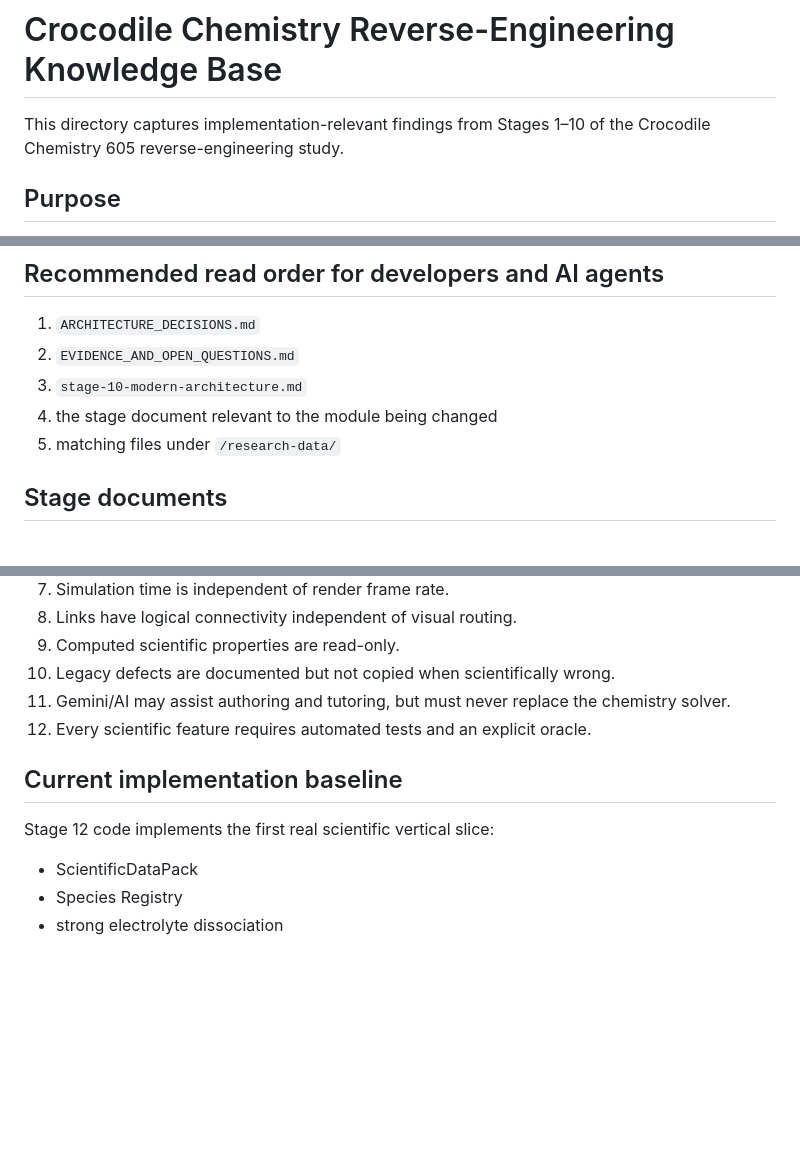
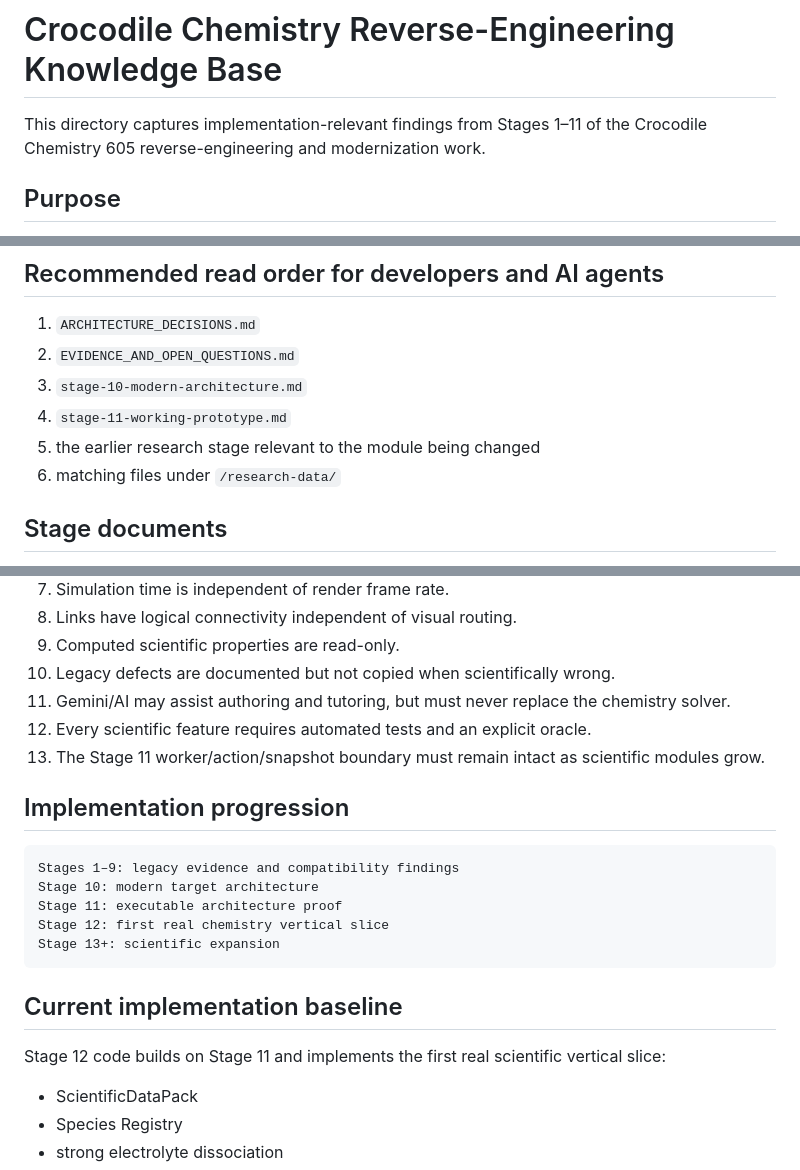
Before and after one commit to MortezaAbbasi57/gules, a Markdown page: docs/research/README.md, 3 parts joined by grey strips. Drawn GitHub-style; blank space fills up the shorter version.

Commit message:
docs: include Stage 11 in research knowledge base

````diff
--- a/docs/research/README.md
+++ b/docs/research/README.md
@@ -1,6 +1,6 @@
 # Crocodile Chemistry Reverse-Engineering Knowledge Base
 
-This directory captures implementation-relevant findings from Stages 1–10 of the Crocodile Chemistry 605 reverse-engineering study.
+This directory captures implementation-relevant findings from Stages 1–11 of the Crocodile Chemistry 605 reverse-engineering and modernization work.
 
 ## Purpose
 The goal is not to reproduce legacy files blindly. The goal is to preserve proven architectural/scientific findings that guide the modern virtual chemistry laboratory and give Google AI Studio a reliable project context.
@@ -15,8 +15,9 @@ The goal is not to reproduce legacy files blindly. The goal is to preserve prove
 1. `ARCHITECTURE_DECISIONS.md`
 2. `EVIDENCE_AND_OPEN_QUESTIONS.md`
 3. `stage-10-modern-architecture.md`
-4. the stage document relevant to the module being changed
-5. matching files under `/research-data/`
+4. `stage-11-working-prototype.md`
+5. the earlier research stage relevant to the module being changed
+6. matching files under `/research-data/`
 
 ## Stage documents
 1. `stage-01-interaction-transfer.md` — selection, transforms, attachment, vessel transfer, tubes, stoppers, probes, burette/pipette behavior.
@@ -52,9 +54,20 @@ These are research summaries/oracles, not production runtime databases.
 10. Legacy defects are documented but not copied when scientifically wrong.
 11. Gemini/AI may assist authoring and tutoring, but must never replace the chemistry solver.
 12. Every scientific feature requires automated tests and an explicit oracle.
+13. The Stage 11 worker/action/snapshot boundary must remain intact as scientific modules grow.
+
+## Implementation progression
+
+```text
+Stages 1–9: legacy evidence and compatibility findings
+Stage 10: modern target architecture
+Stage 11: executable architecture proof
+Stage 12: first real chemistry vertical slice
+Stage 13+: scientific expansion
+```
 
 ## Current implementation baseline
-Stage 12 code implements the first real scientific vertical slice:
+Stage 12 code builds on Stage 11 and implements the first real scientific vertical slice:
 - ScientificDataPack
 - Species Registry
 - strong electrolyte dissociation
````
Also changed, not shown: other parts of docs/research/README.md (+1 -0 lines).
